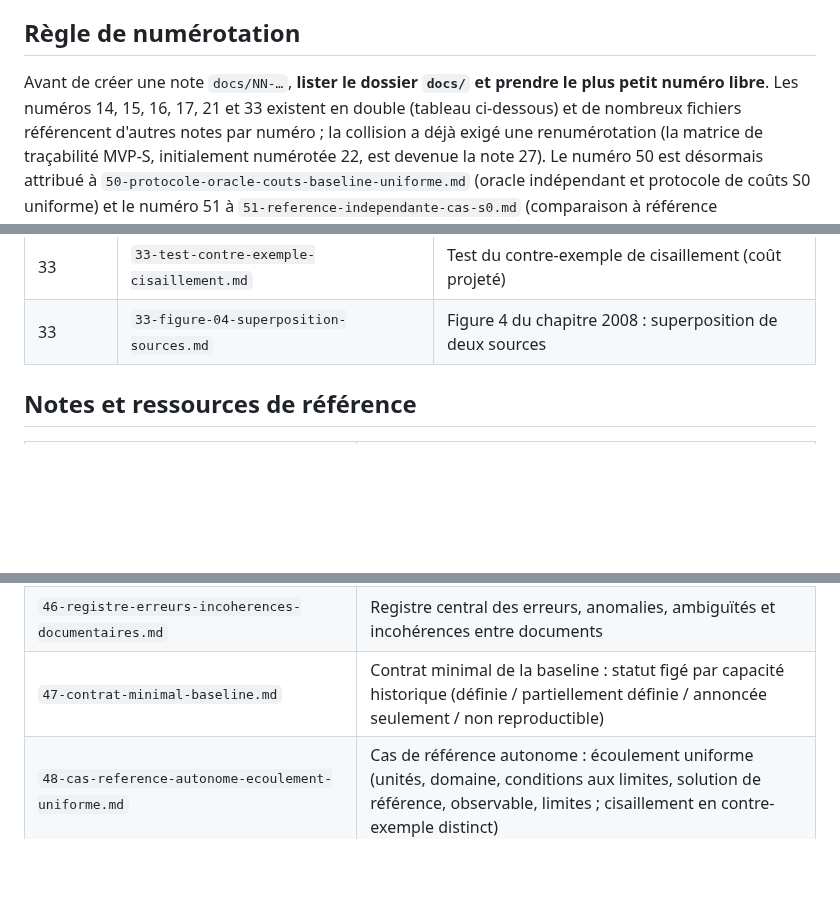
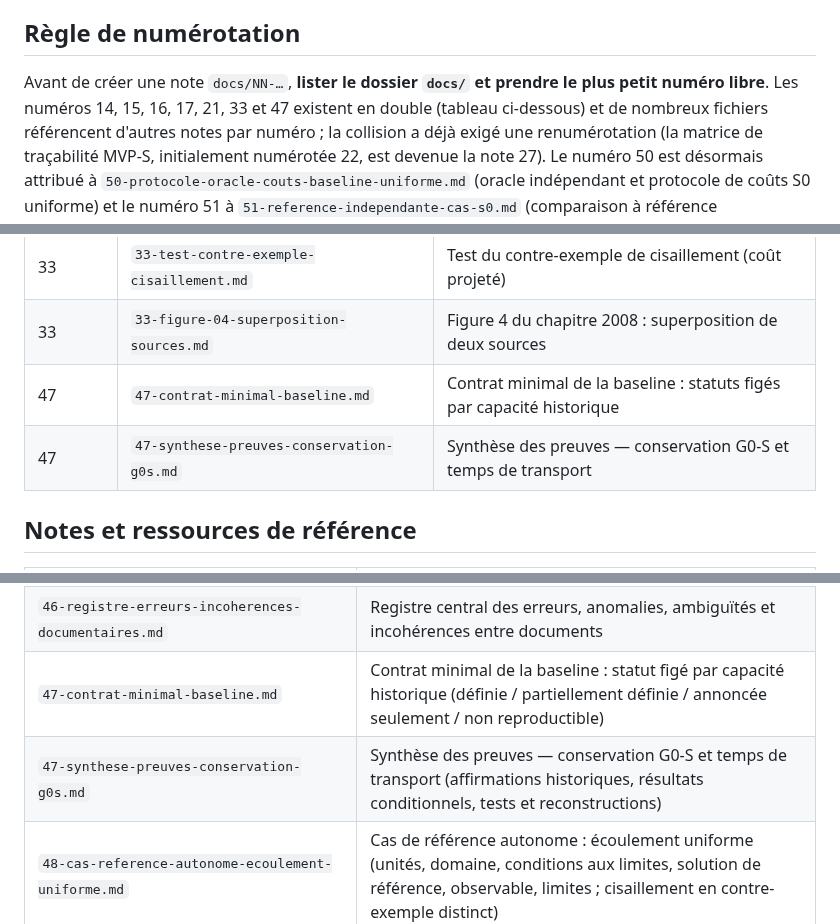
Before and after one commit to JM-Brun/J-DriftX, a Markdown page: docs/00-index.md, 3 parts joined by grey strips. Rendered like a GitHub page; blank space fills up the shorter version.

Commit message:
docs: completer l'index — doublon 47 (contrat minimal / synthese preuves conservation) et note orpheline 47-synthese

```diff
--- a/docs/00-index.md
+++ b/docs/00-index.md
@@ -5,7 +5,7 @@ Index de navigation de `docs/`, établi le 27 octobre 2026 et maintenu pour orie
 ## Règle de numérotation
 
 Avant de créer une note `docs/NN-…`, **lister le dossier `docs/` et prendre le
-plus petit numéro libre**. Les numéros 14, 15, 16, 17, 21 et 33 existent en double
+plus petit numéro libre**. Les numéros 14, 15, 16, 17, 21, 33 et 47 existent en double
 (tableau ci-dessous) et de nombreux fichiers référencent d'autres notes par
 numéro ; la collision a déjà exigé une renumérotation (la matrice de
 traçabilité MVP-S, initialement numérotée 22, est devenue la note 27).
@@ -27,6 +27,8 @@ Le numéro 50 est désormais attribué à `50-protocole-oracle-couts-baseline-un
 | 21 | `21-jeux-donnees-seconde-vague-et-cas-synthetiques.md` | Seconde vague de jeux de données et cas synthétiques S0-S3 |
 | 33 | `33-test-contre-exemple-cisaillement.md` | Test du contre-exemple de cisaillement (coût projeté) |
 | 33 | `33-figure-04-superposition-sources.md` | Figure 4 du chapitre 2008 : superposition de deux sources |
+| 47 | `47-contrat-minimal-baseline.md` | Contrat minimal de la baseline : statuts figés par capacité historique |
+| 47 | `47-synthese-preuves-conservation-g0s.md` | Synthèse des preuves — conservation G0-S et temps de transport |
 
 ## Notes et ressources de référence
 
@@ -73,6 +75,7 @@ Le numéro 50 est désormais attribué à `50-protocole-oracle-couts-baseline-un
 | `45-audit-article-mohammadi-brun-2006.md` | Audit critique de la source fondatrice 2006 : pseudo-distance orientée, conservation globale, assimilation et coûts rapportés |
 | `46-registre-erreurs-incoherences-documentaires.md` | Registre central des erreurs, anomalies, ambiguïtés et incohérences entre documents |
 | `47-contrat-minimal-baseline.md` | Contrat minimal de la baseline : statut figé par capacité historique (définie / partiellement définie / annoncée seulement / non reproductible) |
+| `47-synthese-preuves-conservation-g0s.md` | Synthèse des preuves — conservation G0-S et temps de transport (affirmations historiques, résultats conditionnels, tests et reconstructions) |
 | `48-cas-reference-autonome-ecoulement-uniforme.md` | Cas de référence autonome : écoulement uniforme (unités, domaine, conditions aux limites, solution de référence, observable, limites ; cisaillement en contre-exemple distinct) |
 | `49-matrice-revendications-baseline.md` | Matrice initiale des revendications historiques : source/version/localisation, unités, hypothèses, preuves et statut de définition |
 | `50-protocole-oracle-couts-baseline-uniforme.md` | Oracle indépendant et protocole de coûts pour le cas S0 uniforme ; protocole implémenté, mesures à exécuter |
```
